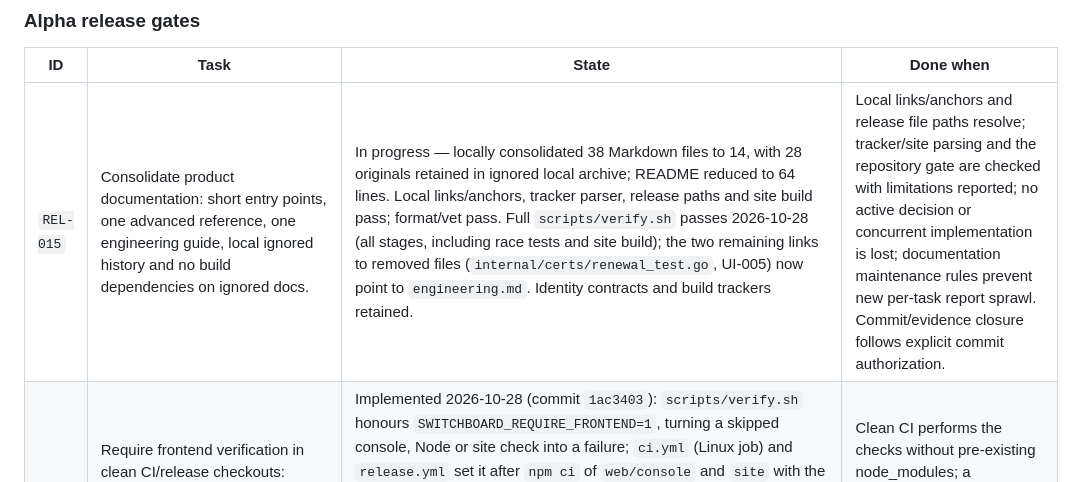
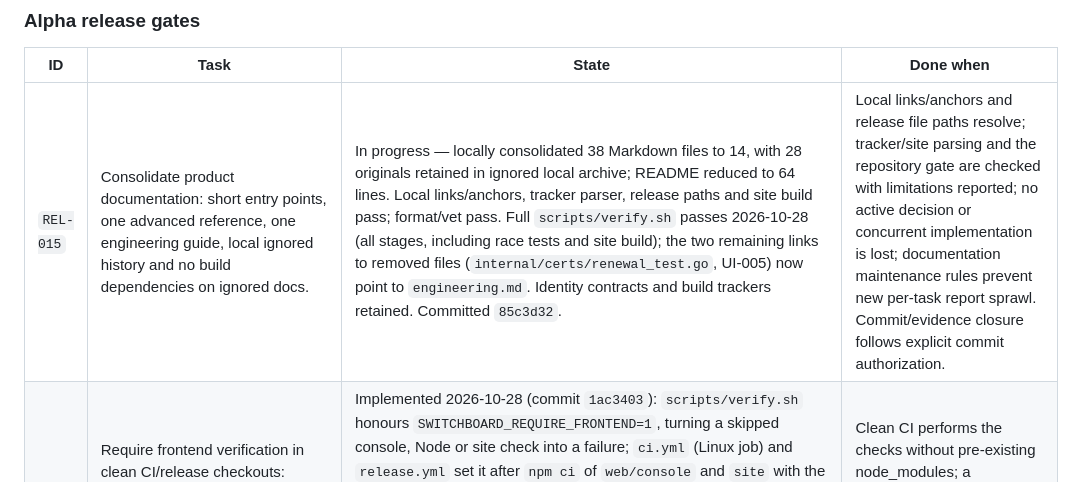
Before and after one commit to ozal-project/ozal, a Markdown page: docs/TO_IMPLEMENT.md, the part around one of its changes. Drawn GitHub-style.

Commit message:
Tracker: REL-013 and REL-015 commits
Co-Authored-By: Claude Opus 5.5 <noreply@anthropic.com>

```diff
--- a/docs/TO_IMPLEMENT.md
+++ b/docs/TO_IMPLEMENT.md
@@ -170,5 +170,5 @@ separate.
 
 | ID | Task | State | Done when |
 |---|---|---|---|
-| `REL-015` | Consolidate product documentation: short entry points, one advanced reference, one engineering guide, local ignored history and no build dependencies on ignored docs. | In progress — locally consolidated 38 Markdown files to 14, with 28 originals retained in ignored local archive; README reduced to 64 lines. Local links/anchors, tracker parser, release paths and site build pass; format/vet pass. Full `scripts/verify.sh` passes 2026-10-28 (all stages, including race tests and site build); the two remaining links to removed files (`internal/certs/renewal_test.go`, UI-005) now point to `engineering.md`. Identity contracts and build trackers retained. | Local links/anchors and release file paths resolve; tracker/site parsing and the repository gate are checked with limitations reported; no active decision or concurrent implementation is lost; documentation maintenance rules prevent new per-task report sprawl. Commit/evidence closure follows explicit commit authorization. |
+| `REL-015` | Consolidate product documentation: short entry points, one advanced reference, one engineering guide, local ignored history and no build dependencies on ignored docs. | In progress — locally consolidated 38 Markdown files to 14, with 28 originals retained in ignored local archive; README reduced to 64 lines. Local links/anchors, tracker parser, release paths and site build pass; format/vet pass. Full `scripts/verify.sh` passes 2026-10-28 (all stages, including race tests and site build); the two remaining links to removed files (`internal/certs/renewal_test.go`, UI-005) now point to `engineering.md`. Identity contracts and build trackers retained. Committed `85c3d32`. | Local links/anchors and release file paths resolve; tracker/site parsing and the repository gate are checked with limitations reported; no active decision or concurrent implementation is lost; documentation maintenance rules prevent new per-task report sprawl. Commit/evidence closure follows explicit commit authorization. |
 | `REL-014` | Require frontend verification in clean CI/release checkouts: pinned compatible Node, locked dependencies, console type check/build and embedded-asset consistency; ensure site validation also has an explicit CI owner. [Review](engineering.md#criterio-de-desarrollo-y-stack). | Implemented 2026-10-28 (commit `1ac3403`): `scripts/verify.sh` honours `SWITCHBOARD_REQUIRE_FRONTEND=1`, turning a skipped console, Node or site check into a failure; `ci.yml` (Linux job) and `release.yml` set it after `npm ci` of `web/console` and `site` with the Node version pinned in `.node-version` (24.18.0, also used by `site.yml`). Local evidence from a clean worktree of the same tree: no `node_modules` with the variable set fails at `[6b]`; a Svelte source change with the old embedded build fails as stale; the synchronized tree passes all stages with the variable set. Hosted evidence pending: the first CI run must show the console rebuild matching the committed assets on the runner (Vite output across machines is assumed, not yet observed). | Clean CI performs the checks without pre-existing node_modules; a source/embedded-asset mismatch fails and synchronized output passes; release checks use the same mandatory path, with hosted evidence recorded. |
```
Also changed, not shown: other parts of docs/TO_IMPLEMENT.md (+1 -1 lines).
